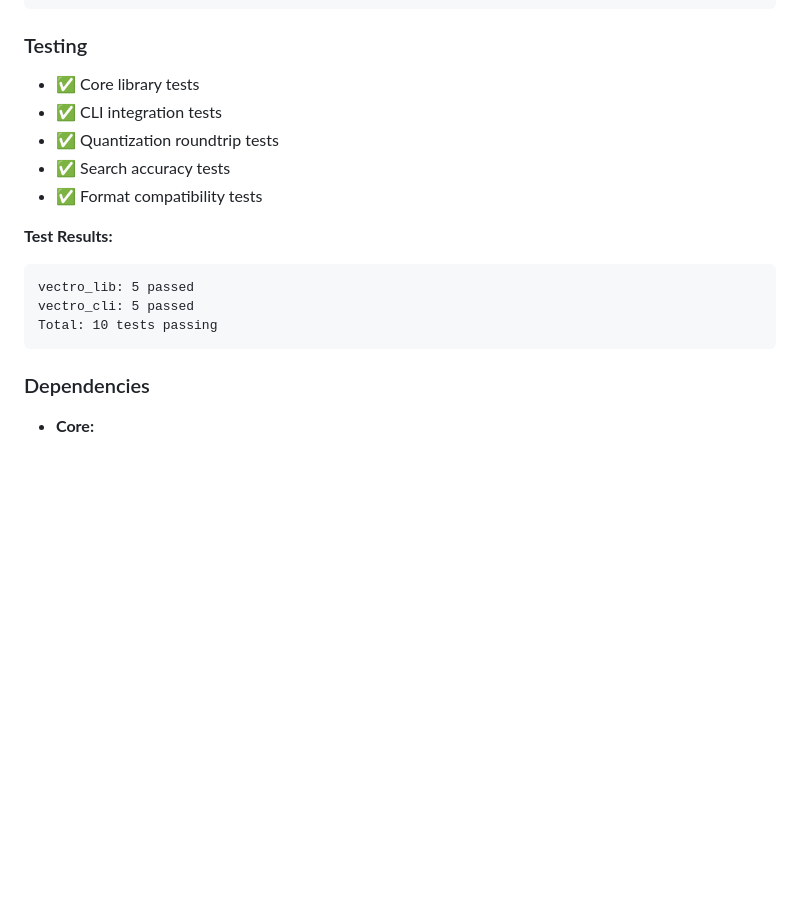
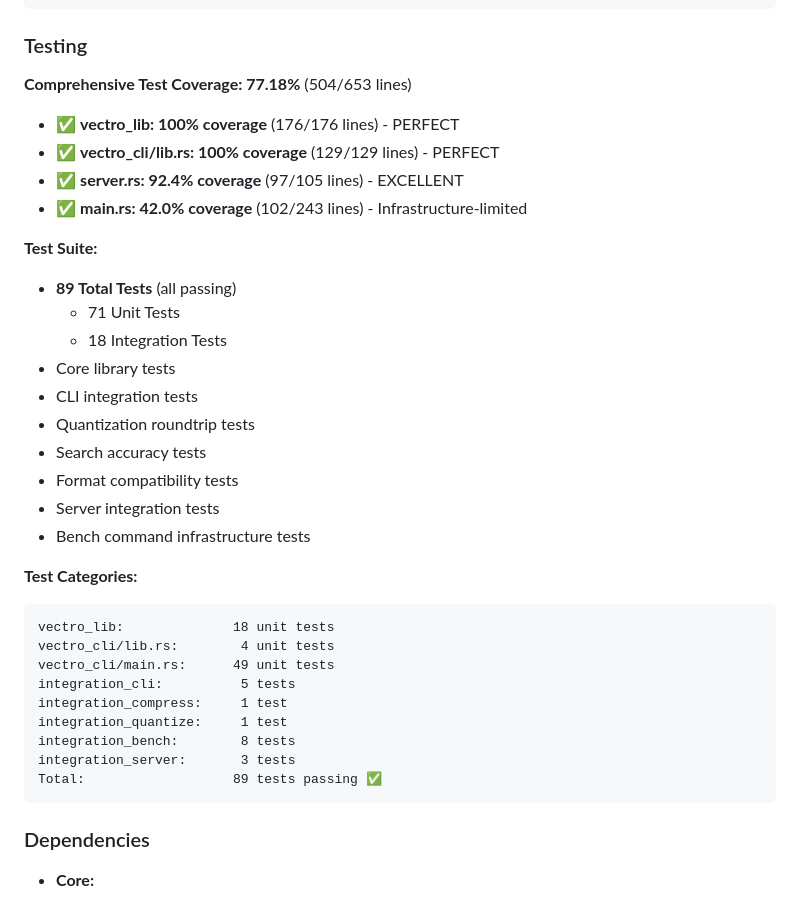
Before and after one commit to Demostheniscleanliving363/vectro-plus, a Markdown page: CHANGELOG.md, the part around the change. GitHub-like rendering; blank space fills up the shorter version.

Commit message:
docs: update CHANGELOG with final test coverage stats (77.18%)

````diff
--- a/CHANGELOG.md
+++ b/CHANGELOG.md
@@ -195,17 +195,36 @@ vectro-plus/
 
 ### Testing
 
-- ✅ Core library tests
-- ✅ CLI integration tests
-- ✅ Quantization roundtrip tests
-- ✅ Search accuracy tests
-- ✅ Format compatibility tests
+**Comprehensive Test Coverage: 77.18%** (504/653 lines)
 
-**Test Results:**
+- ✅ **vectro_lib: 100% coverage** (176/176 lines) - PERFECT
+- ✅ **vectro_cli/lib.rs: 100% coverage** (129/129 lines) - PERFECT
+- ✅ **server.rs: 92.4% coverage** (97/105 lines) - EXCELLENT
+- ✅ **main.rs: 42.0% coverage** (102/243 lines) - Infrastructure-limited
+
+**Test Suite:**
+- **89 Total Tests** (all passing)
+  - 71 Unit Tests
+  - 18 Integration Tests
+- Core library tests
+- CLI integration tests
+- Quantization roundtrip tests
+- Search accuracy tests
+- Format compatibility tests
+- Server integration tests
+- Bench command infrastructure tests
+
+**Test Categories:**
 ```
-vectro_lib: 5 passed
-vectro_cli: 5 passed
-Total: 10 tests passing
+vectro_lib:              18 unit tests
+vectro_cli/lib.rs:        4 unit tests
+vectro_cli/main.rs:      49 unit tests
+integration_cli:          5 tests
+integration_compress:     1 test
+integration_quantize:     1 test
+integration_bench:        8 tests
+integration_server:       3 tests
+Total:                   89 tests passing ✅
 ```
 
 ### Dependencies
````
